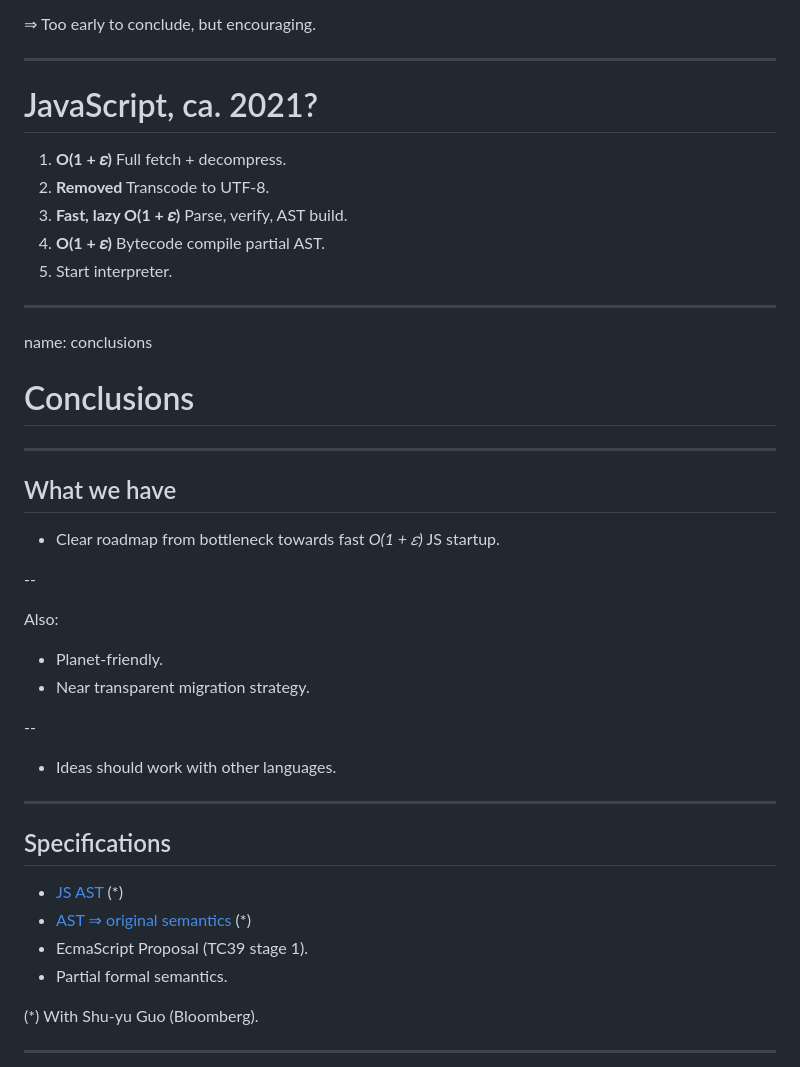
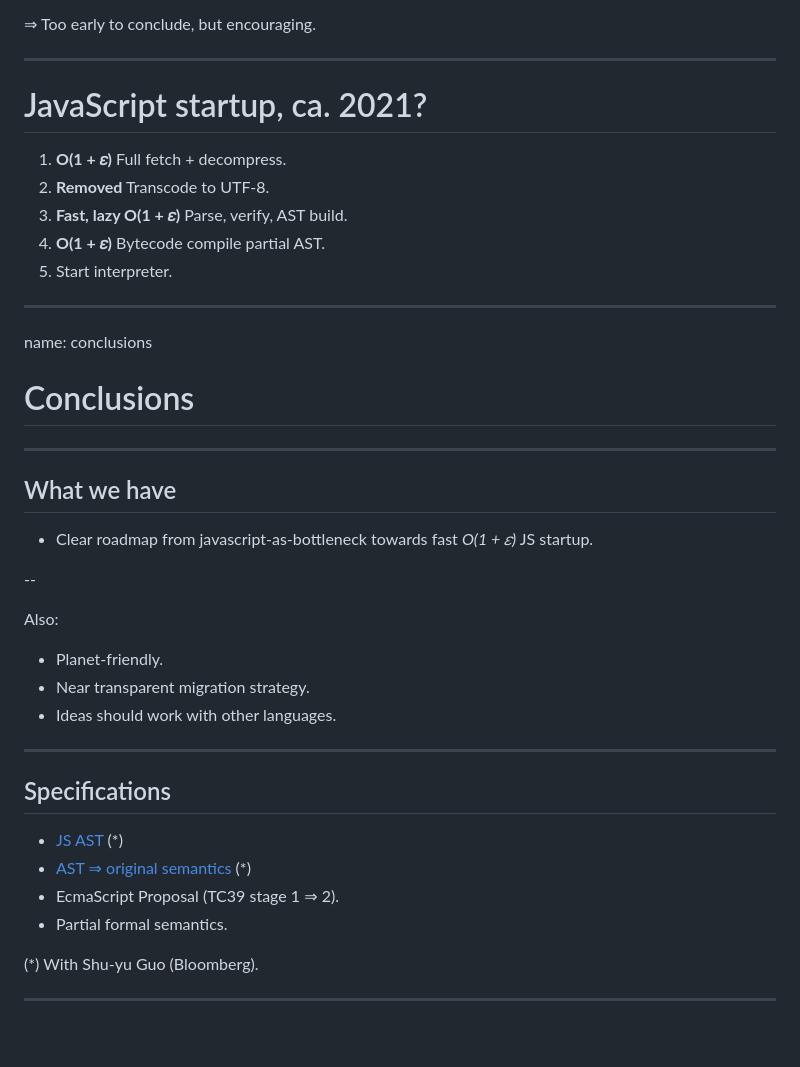
Before and after one commit to Yoric/Numendo-2019, a Markdown page: talk.md, the part around the change printed below. Rendered like a GitHub page; blank space fills up the shorter version.

```diff
--- a/talk.md
+++ b/talk.md
@@ -652,14 +652,13 @@ name: bonus_reordering_native_executables
 
 ---
 
-# JavaScript, ca. 2021?
+# JavaScript startup, ca. 2021?
 
 1. **O(1 + 𝜀)** Full fetch + decompress.
 2. **Removed** Transcode to UTF-8.
 3. **Fast, lazy O(1 + 𝜀)** Parse, verify, AST build.
 4. **O(1 + 𝜀)** Bytecode compile partial AST.
 5. Start interpreter.
-
 
 ---
 name: conclusions
@@ -672,7 +671,7 @@ name: conclusions
 
 ## What we have
 
-- Clear roadmap from bottleneck towards fast *O(1 + 𝜀)* JS startup.
+- Clear roadmap from javascript-as-bottleneck towards fast *O(1 + 𝜀)* JS startup.
 
 --
 
@@ -680,9 +679,6 @@ Also:
 
 - Planet-friendly.
 - Near transparent migration strategy.
-
---
-
 - Ideas should work with other languages.
 
 ---
@@ -691,7 +687,7 @@ Also:
 
 - [JS AST](https://binast.github.io/ecmascript-binary-ast/#binast-tree-grammar) (*)
 - [AST ⇒ original semantics](https://binast.github.io/ecmascript-binary-ast/#binast-transformation) (*)
-- EcmaScript Proposal (TC39 stage 1).
+- EcmaScript Proposal (TC39 stage 1 ⇒ 2).
 - Partial formal semantics.
 
 (*) With Shu-yu Guo (Bloomberg).
```
Also changed, not shown: other parts of talk.md (+5 -10 lines), img/valid-label.png, 2 other files.
